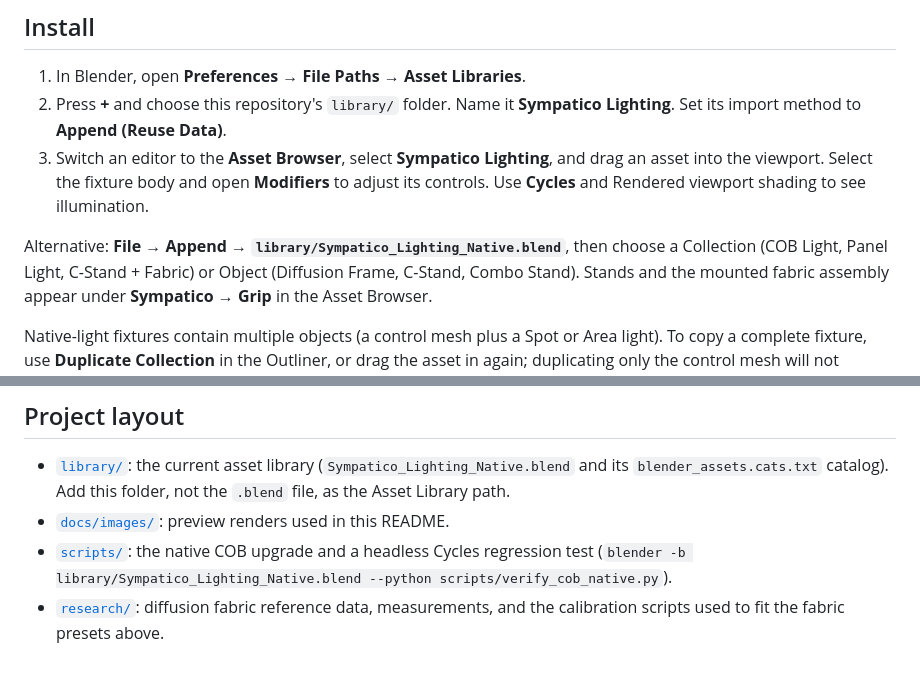
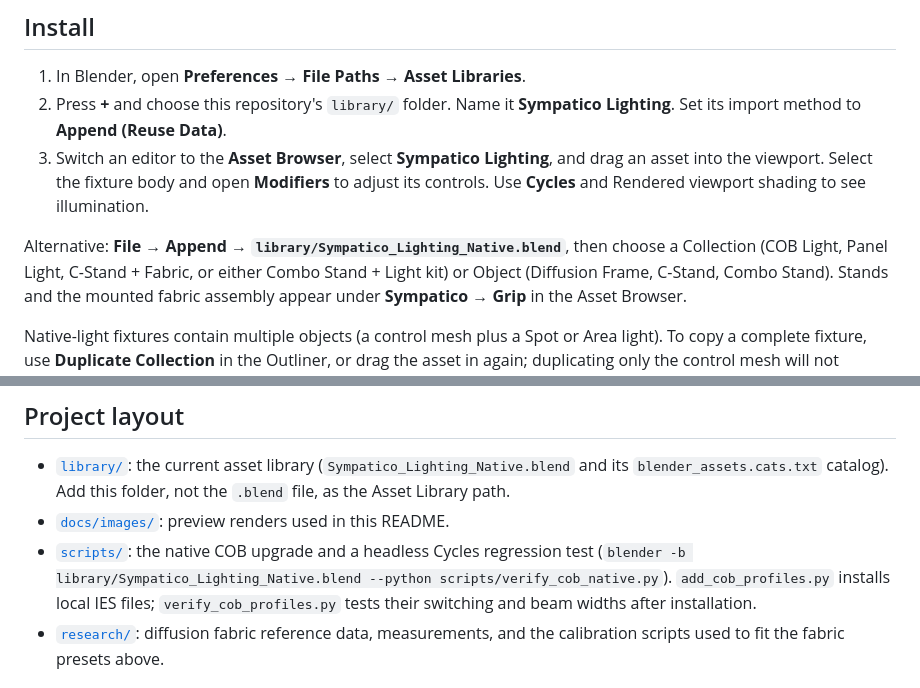
Before and after one commit to sympatico-media/blender-film-lights, a Markdown page: README.md, 2 parts joined by grey strips. Rendered like a GitHub page.

```diff
--- a/README.md
+++ b/README.md
@@ -25,7 +25,8 @@ validated in **Blender 5.2.2 LTS**.
    shading to see illumination.
 
 Alternative: **File → Append → `library/Sympatico_Lighting_Native.blend`**,
-then choose a Collection (COB Light, Panel Light, C-Stand + Fabric) or Object
+then choose a Collection (COB Light, Panel Light, C-Stand + Fabric, or either
+Combo Stand + Light kit) or Object
 (Diffusion Frame, C-Stand, Combo Stand). Stands and the mounted fabric assembly
 appear under **Sympatico → Grip** in the Asset Browser.
 
@@ -141,6 +212,8 @@ for predictable physical sizing.
 - [`docs/images/`](docs/images/): preview renders used in this README.
 - [`scripts/`](scripts/): the native COB upgrade and a headless Cycles regression
   test (`blender -b library/Sympatico_Lighting_Native.blend --python scripts/verify_cob_native.py`).
+  `add_cob_profiles.py` installs local IES files; `verify_cob_profiles.py` tests
+  their switching and beam widths after installation.
 - [`research/`](research/): diffusion fabric reference data, measurements, and
   the calibration scripts used to fit the fabric presets above.
 
```
Also changed, not shown: other parts of README.md (+81 -0 lines), CHANGELOG.md (+25 -0 lines), docs/images/Combo_Stand_COB_Preview.png (added), docs/images/Combo_Stand_Panel_Preview.png (added), 13 other files.
